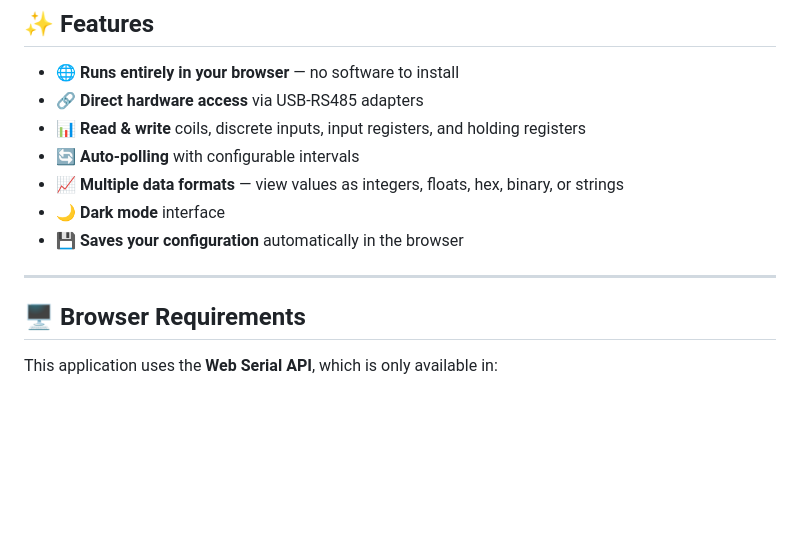
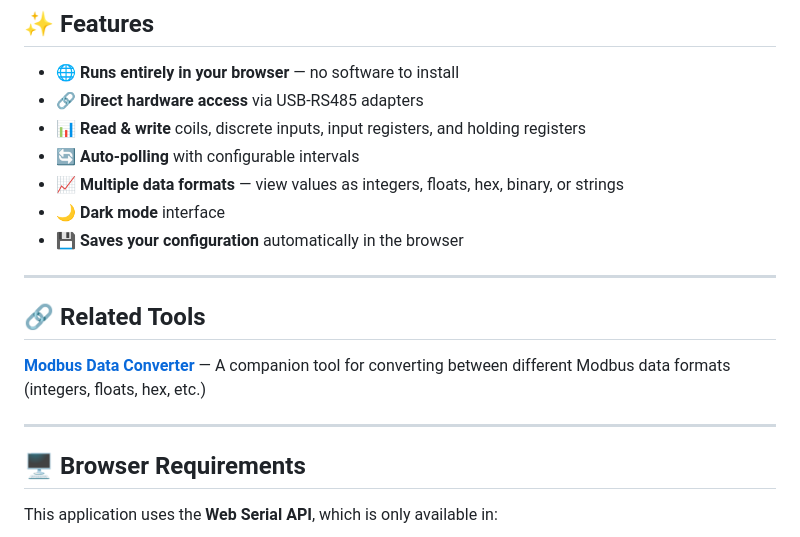
Before and after one commit to mouliraj56/webSerial_modbus, a Markdown page: README.md, the part around the change printed below. GitHub-like rendering; blank space fills up the shorter version.

Commit message:
Add related tools section to README.md

```diff
--- a/README.md
+++ b/README.md
@@ -16,7 +16,16 @@ A free, browser-based tool for communicating with Modbus RTU devices. No install
 - 🌙 **Dark mode** interface
 - 💾 **Saves your configuration** automatically in the browser
 
+
 ---
+
+## 🔗 Related Tools
+
+**[Modbus Data Converter](https://mouliraj56.github.io/modbus-data-converter/)** — A companion tool for converting between different Modbus data formats (integers, floats, hex, etc.)
+
+---
+
+
 
 ## 🖥️ Browser Requirements
 
```
Also changed, not shown: other parts of README.md (+2 -0 lines).
